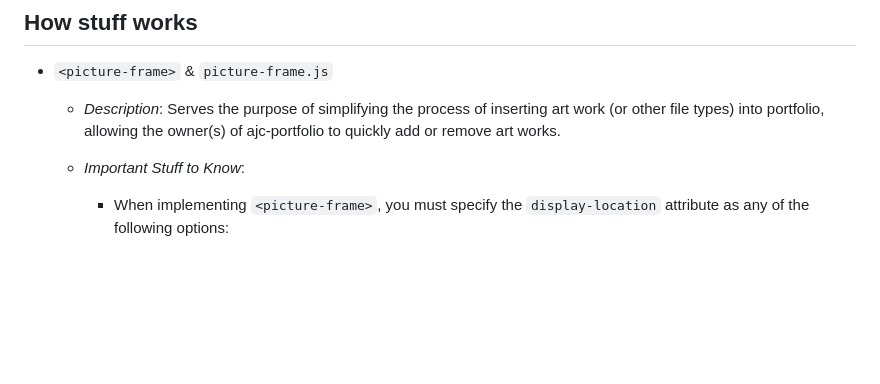
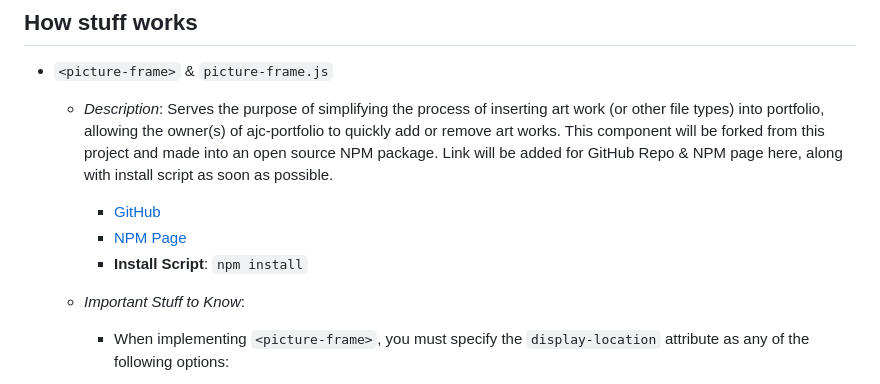
Before and after one commit to zdodson21/ajc-portfolio, a Markdown page: README.md, the part around the change. GitHub-like rendering; blank space fills up the shorter version.

Commit message:
added package description and link prep

```diff
--- a/README.md
+++ b/README.md
@@ -16,7 +16,10 @@ Zach Dodson
 ## How stuff works
 
 * `<picture-frame>` & `picture-frame.js`
-  * *Description*: Serves the purpose of simplifying the process of inserting art work (or other file types) into portfolio, allowing the owner(s) of ajc-portfolio to quickly add or remove art works.
+  * *Description*: Serves the purpose of simplifying the process of inserting art work (or other file types) into portfolio, allowing the owner(s) of ajc-portfolio to quickly add or remove art works. This component will be forked from this project and made into an open source NPM package. Link will be added for GitHub Repo & NPM page here, along with install script as soon as possible.
+    * [GitHub]()
+    * [NPM Page]()
+    * **Install Script**: `npm install`
 
   * *Important Stuff to Know*:
 
```
